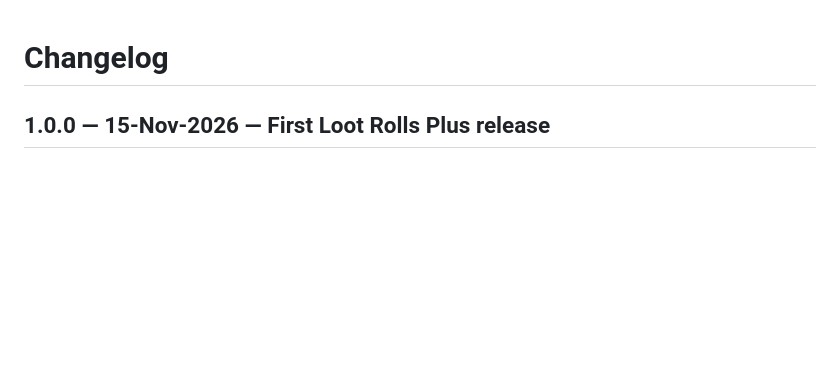
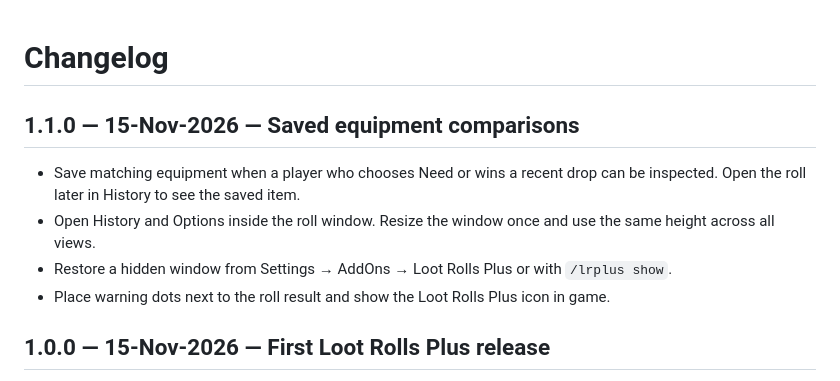
Before and after one commit to Antrakt92/LootRollsPlus, a Markdown page: CHANGELOG.md, the part around the change. Rendered like a GitHub page; blank space fills up the shorter version.

```diff
--- a/CHANGELOG.md
+++ b/CHANGELOG.md
@@ -1,4 +1,11 @@
 # Changelog
+
+## 1.1.0 — 15-Nov-2026 — Saved equipment comparisons
+
+- Save matching equipment when a player who chooses Need or wins a recent drop can be inspected. Open the roll later in History to see the saved item.
+- Open History and Options inside the roll window. Resize the window once and use the same height across all views.
+- Restore a hidden window from Settings → AddOns → Loot Rolls Plus or with `/lrplus show`.
+- Place warning dots next to the roll result and show the Loot Rolls Plus icon in game.
 
 ## 1.0.0 — 15-Nov-2026 — First Loot Rolls Plus release
 
```
Also changed, not shown: README.md (+19 -3 lines), media/addon-icon.png (added), media/history.png (added), 6 other files.
